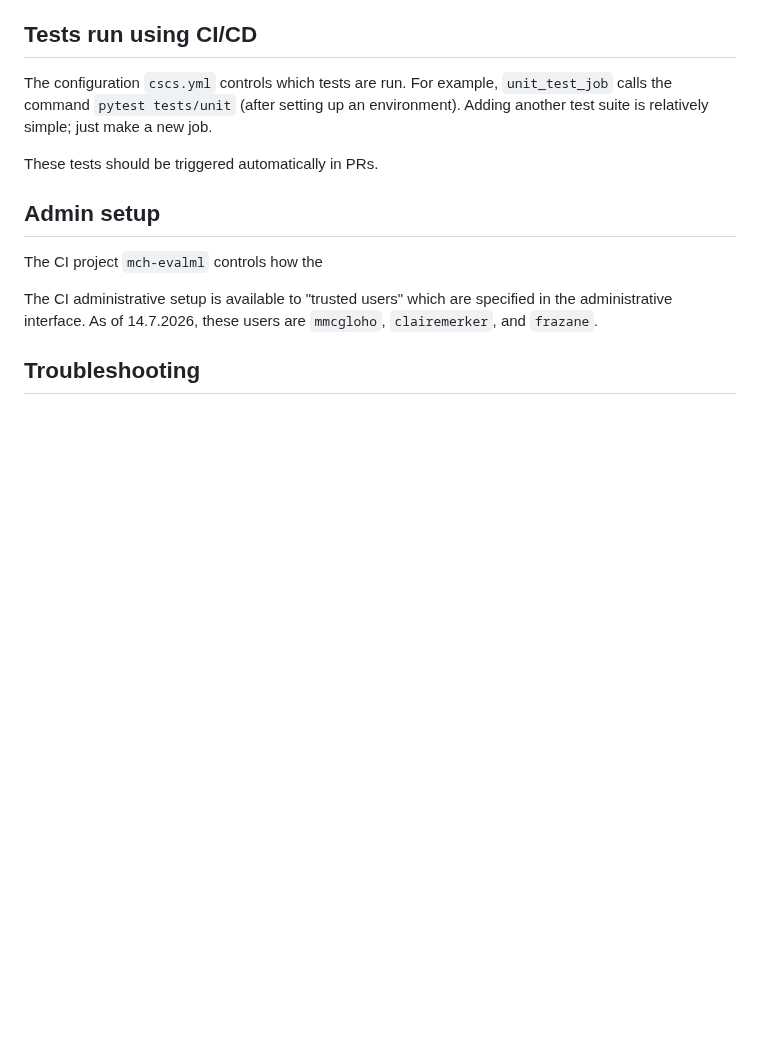
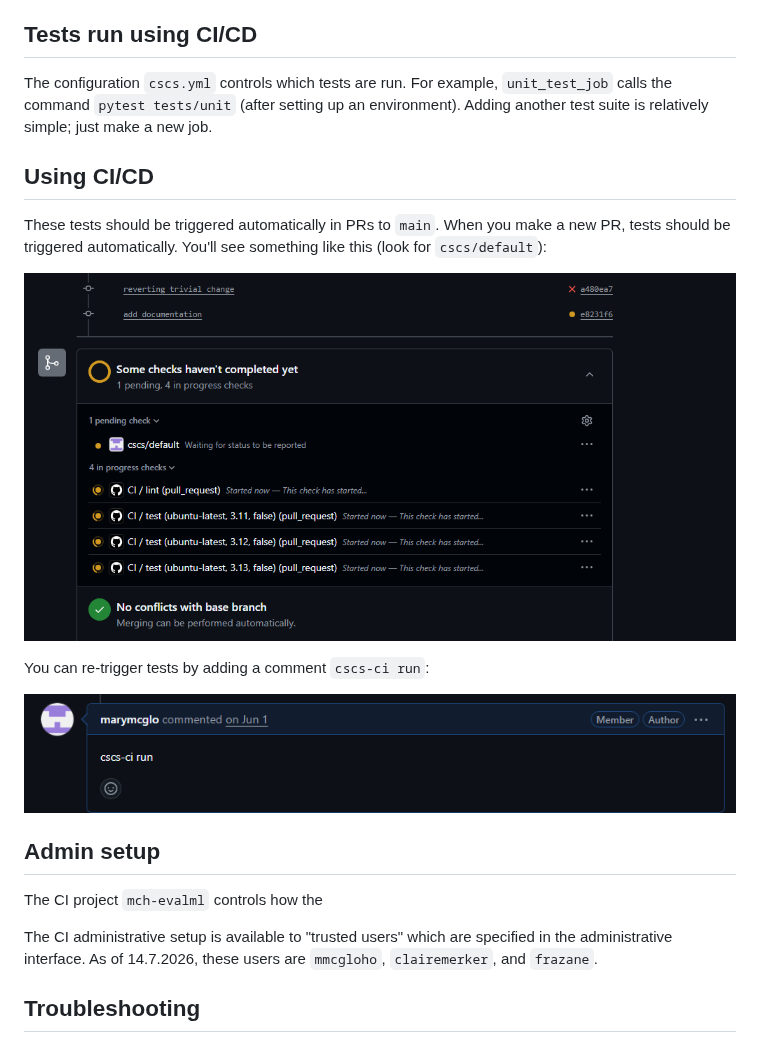
Before and after one commit to MeteoSwiss/evalml, a Markdown page: ci/README.md, the part around one of its changes. GitHub-like rendering; pictures changed too: ci/image-1.png (added), ci/image.png (added); blank space fills up the shorter version.

Commit message:
adding screenshots

```diff
--- a/ci/README.md
+++ b/ci/README.md
@@ -10,7 +10,15 @@ The configuration `cscs.yml` controls which tests are run. For example,
 `unit_test_job` calls the command `pytest tests/unit` (after setting up an environment).
 Adding another test suite is relatively simple; just make a new job.
 
-These tests should be triggered automatically in PRs.
+
+## Using CI/CD
+These tests should be triggered automatically in PRs to `main`. When you make a new PR, tests should be triggered automatically. You'll see something like this (look for `cscs/default`):
+
+![alt text](image.png)
+
+You can re-trigger tests by adding a comment `cscs-ci run`:
+
+![alt text](image-1.png)
 
 ## Admin setup
 The CI project `mch-evalml` controls how the
```
Also changed, not shown: other parts of ci/README.md (+0 -1 lines).
